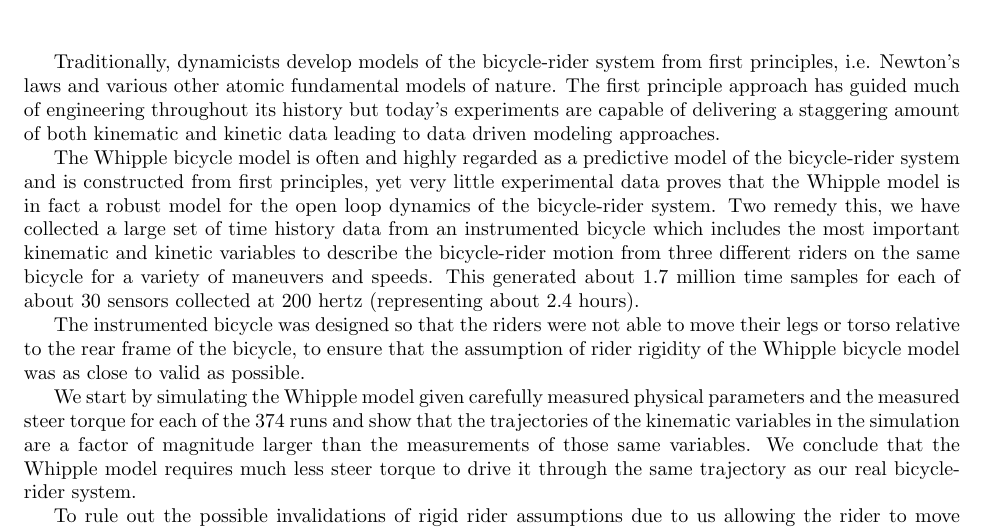
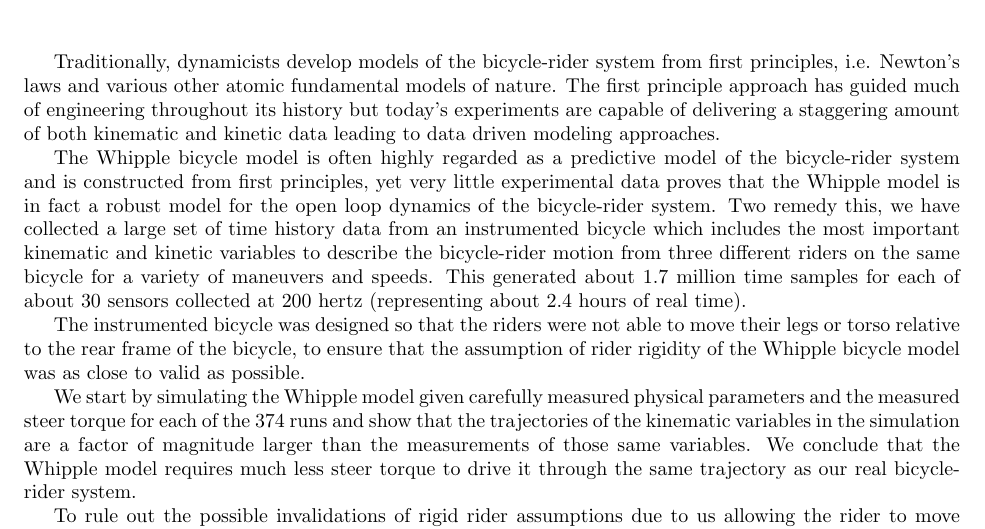
Before and after one commit to moorepants/BMD2013, a LaTeX document (whipple-system-id/abstract/abstract.tex): part of page 1 of 2, cut so that both start at the same text. Compiled offline with pdfLaTeX.

Commit message:
Minor edits to whipple paper.

```diff
--- a/whipple-system-id/abstract/abstract.tex
+++ b/whipple-system-id/abstract/abstract.tex
@@ -19,7 +19,7 @@ throughout its history but today's experiments are capable of delivering a
 staggering amount of both kinematic and kinetic data leading to data driven
 modeling approaches.
 
-The Whipple bicycle model is often and highly regarded as a predictive model of
+The Whipple bicycle model is often highly regarded as a predictive model of
 the bicycle-rider system and is constructed from first principles, yet very
 little experimental data proves that the Whipple model is in fact a robust
 model for the open loop dynamics of the bicycle-rider system. Two remedy this,
@@ -28,7 +28,7 @@ which includes the most important kinematic and kinetic variables to describe
 the bicycle-rider motion from three different riders on the same bicycle for a
 variety of maneuvers and speeds. This generated about 1.7 million time samples
 for each of about 30 sensors collected at 200 hertz (representing about 2.4
-hours).
+hours of real time).
 
 The instrumented bicycle was designed so that the riders were not able to move
 their legs or torso relative to the rear frame of the bicycle, to ensure that
```
